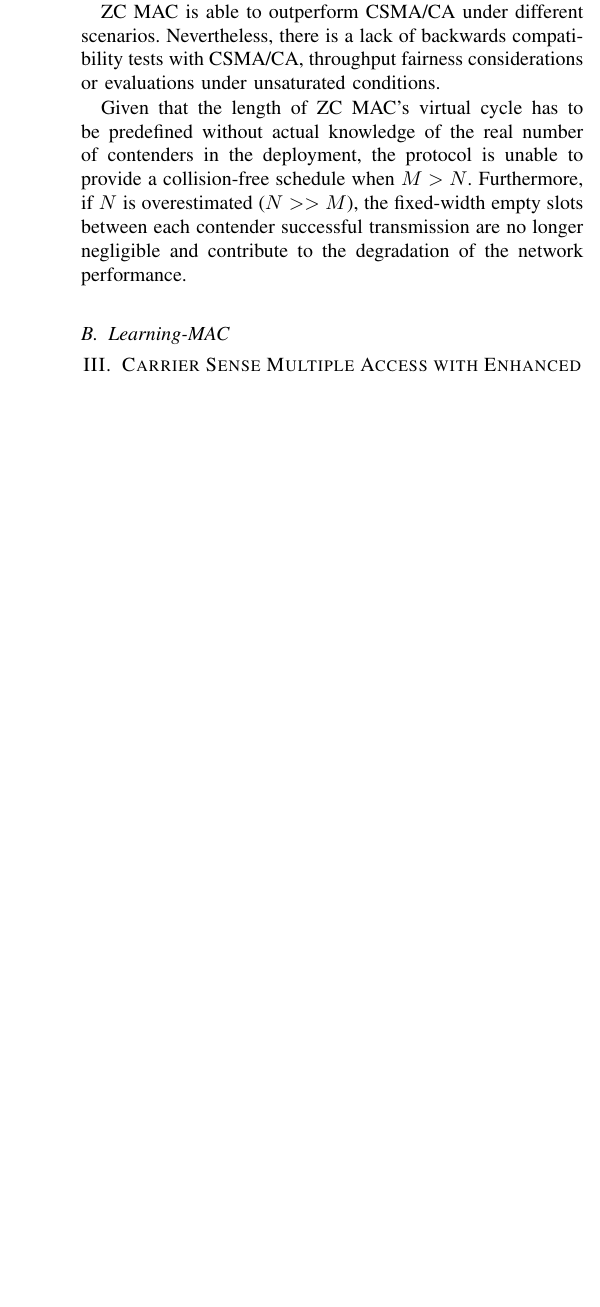
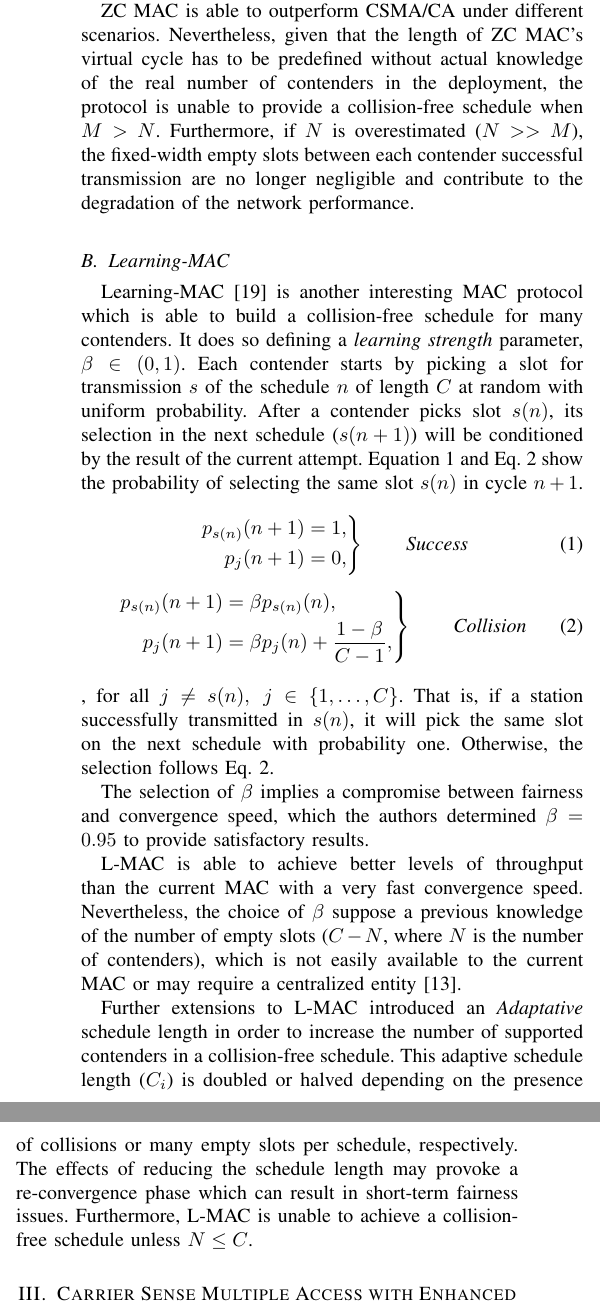
Before and after one commit to SanabriaRusso/journal1, a LaTeX paper (journal.tex): part of one column of page 2 of 2 before the commit and two parts of the columns of page 2 of 3 after it, the two joined at a grey line, cut so that both start at the same text, the shorter picture padded with empty space. The pictures show the PDF file journal.pdf that the author committed with the source.

Commit message:
Finished the Related Work section

```diff
--- a/journal.tex
+++ b/journal.tex
@@ -112,10 +113,14 @@ Big advances in the WLANs PHY~\cite{perahia2008ieee,6191306} push the community
 
 Zero Collision MAC (ZC MAC)~\cite{ZMAC} achieves a zero collision schedule for WLANs in a totally distributed way. It does so by allowing contenders to reserve one empty slot ($s_{e}$) from a  predefined virtual schedule of $N$-slots length. Backlogged stations pick a slot in the virtual cycle to attempt transmission. If two or more stations pick the same slot in the cycle, their transmissions will eventually collide; forcing the involved contenders to randomly and uniformly select other empty slot from those detected in the previous cycle plus the slot where they collided. When all $M$ stations reserve a different slot, a collision-free schedule is achieved.
 
-ZC MAC is able to outperform CSMA/CA under different scenarios. Nevertheless, there is a lack of backwards compatibility tests with CSMA/CA, throughput fairness considerations or evaluations under unsaturated conditions.
-
-Given that the length of ZC MAC's virtual cycle has to be predefined without actual knowledge of the real number of contenders in the deployment, the protocol is unable to provide a collision-free schedule when $M>N$. Furthermore, if $N$ is overestimated ($N>>M$), the fixed-width empty slots between each contender successful transmission are no longer negligible and contribute to the degradation of the network performance.
+ZC MAC is able to outperform CSMA/CA under different scenarios. Nevertheless, given that the length of ZC MAC's virtual cycle has to be predefined without actual knowledge of the real number of contenders in the deployment, the protocol is unable to provide a collision-free schedule when $M>N$. Furthermore, if $N$ is overestimated ($N>>M$), the fixed-width empty slots between each contender successful transmission are no longer negligible and contribute to the degradation of the network performance.
 
 %Important to see how L-MAC leverages this previous information requirement and translates into a clock-drift issue.
 
 \subsection{Learning-MAC}
+
+Learning-MAC~\cite{L_MAC} is another interesting MAC protocol which is able to build a collision-free schedule for many contenders. It does so defining a \emph{learning strength} parameter, $\beta\in(0,1)$. Each contender starts by picking a slot for transmission $s$ of the schedule $n$ of length $C$ at random with uniform probability. After a contender picks slot $s(n)$, its selection in the next schedule ($s(n+1)$) will be conditioned by the result of the current attempt. Equation~\ref{success} and Eq.~\ref{collision} show the probability of selecting the same slot $s(n)$ in cycle $n+1$.
+
+\begin{equation} \label{success}
+		\left. \begin{aligned}
+			p_{s(n)}(n+1)&=1,\\
@@ -122,3 +137,14 @@ Given that the length of ZC MAC's virtual cycle has to be predefined without act
+	\right\}
+	\qquad \text{\emph{Collision}}
+\end{equation}
+\\
+, for all $j\neq s(n),~j\in \{1,\dots ,C\}$. That is, if a station successfully transmitted in $s(n)$, it will pick the same slot on the next schedule with probability one. Otherwise, the selection follows Eq.~\ref{collision}.
+
+The selection of $\beta$ implies a compromise between fairness and convergence speed, which the authors determined $\beta=0.95$ to provide satisfactory results.
+
+L-MAC is able to achieve better levels of throughput than the current MAC with a very fast convergence speed. Nevertheless, the choice of $\beta$ suppose a previous knowledge of the number of empty slots ($C-N$, where $N$ is the number of contenders), which is not easily available to the current MAC or may require a centralized entity~\cite{barcelo2011tcf}.
+
+Further extensions to L-MAC introduced an \emph{Adaptative} schedule length in order to increase the number of supported contenders in a collision-free schedule. This adaptive schedule length ($C_{i}$) is doubled or halved depending on the presence of collisions or many empty slots per schedule, respectively. The effects of reducing the schedule length may provoke a re-convergence phase which can result in short-term fairness issues. Furthermore, L-MAC is unable to achieve a collision-free schedule unless $N\leq C$.
 
 \section{Carrier Sense Multiple Access with Enhanced Collision Avoidance (CSMA/ECA)}\label{introProtocol}
 	\subsection{Co-existing with CSMA/CA}
```
Also changed, not shown: journal.pdf, journal.tex (11 more changed lines), 1 other file.
